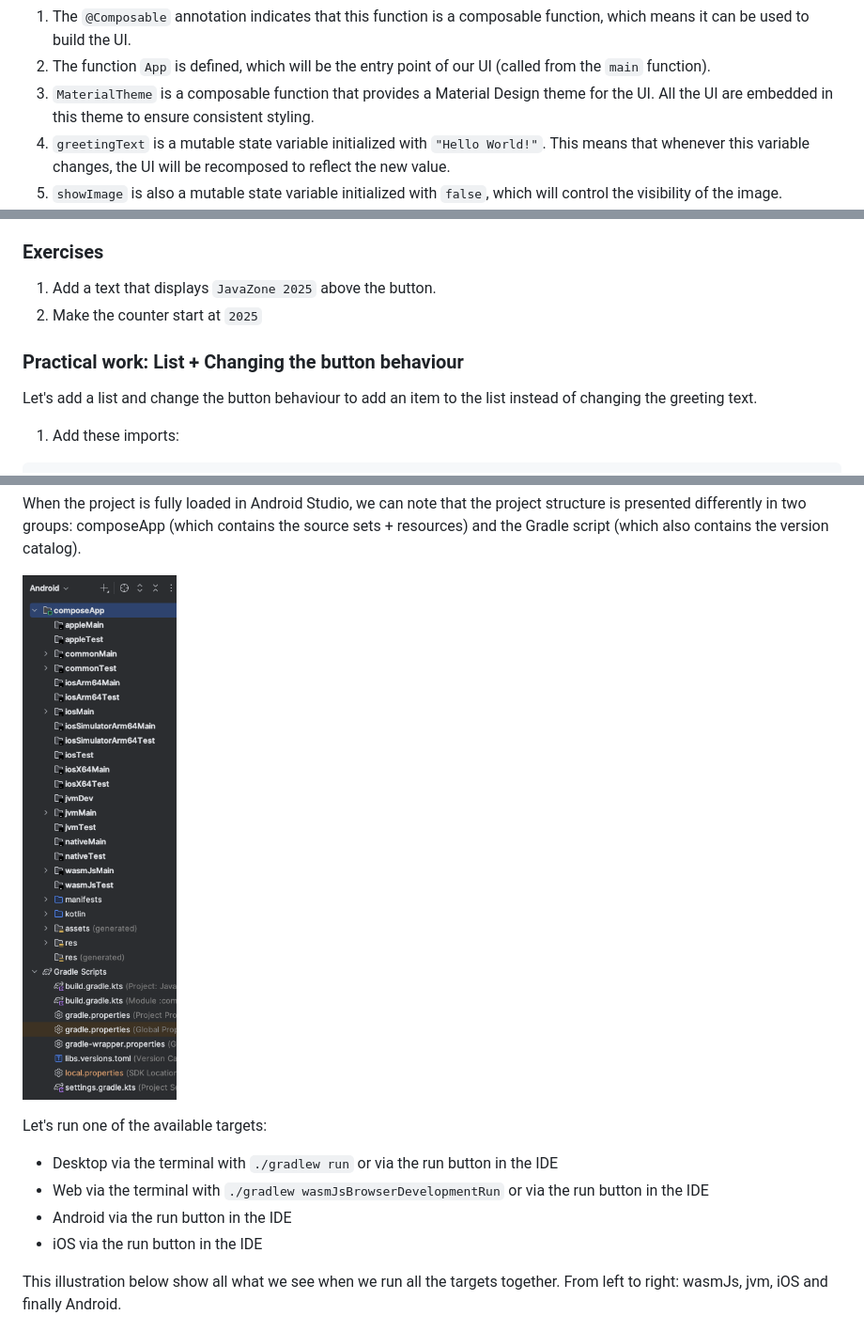
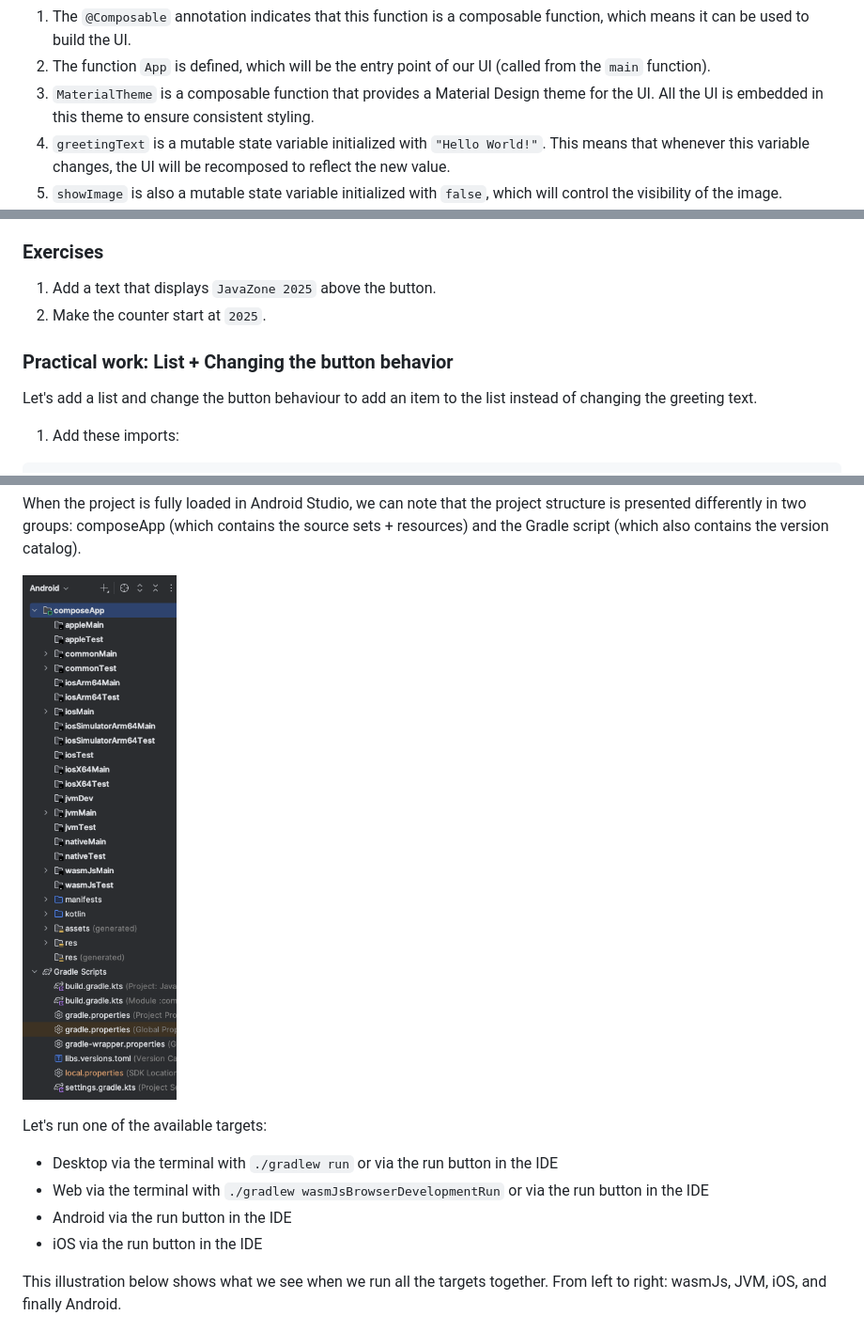
Before and after one commit to worldline/kotlin-workshop-javazone2025, a Markdown page: 02-01-compose.md, 3 parts joined by grey strips. Shown at 94% size. Drawn GitHub-style.

```diff
--- a/02-01-compose.md
+++ b/02-01-compose.md
@@ -73,7 +74,7 @@ fun App() { // 2
 
 1. The `@Composable` annotation indicates that this function is a composable function, which means it can be used to build the UI.
 2. The function `App` is defined, which will be the entry point of our UI (called from the `main` function).
-3. `MaterialTheme` is a composable function that provides a Material Design theme for the UI. All the UI are embedded in this theme to ensure consistent styling.
+3. `MaterialTheme` is a composable function that provides a Material Design theme for the UI. All the UI is embedded in this theme to ensure consistent styling.
 4. `greetingText` is a mutable state variable initialized with `"Hello World!"`. This means that whenever this variable changes, the UI will be recomposed to reflect the new value.
 5. `showImage` is also a mutable state variable initialized with `false`, which will control the visibility of the image.
 6. `counter` is also a mutable state variable initialized with `0`, which will be used to count the number of button clicks.
@@ -86,9 +87,9 @@ fun App() { // 2
 ### Exercises
 
 1. Add a text that displays `JavaZone 2025` above the button.
-2. Make the counter start at `2025`
+2. Make the counter start at `2025`.
 
-### Practical work: List + Changing the button behaviour
+### Practical work: List + Changing the button behavior
 
 Let's add a list and change the button behaviour to add an item to the list instead of changing the greeting text.
 
@@ -174,8 +175,8 @@ Let's run one of the available targets:
 - iOS via the run button in the IDE
 
 
-This illustration below show all what we see when we run all the targets together.
-From left to right: wasmJs, jvm, iOS and finally Android.
+This illustration below shows what we see when we run all the targets together.
+From left to right: wasmJs, JVM, iOS, and finally Android.
 
 ![Compose multiplatform apps](./assets/compose-multiplatform-apps.png)
 
```
Also changed, not shown: other parts of 02-01-compose.md (+26 -11 lines).
